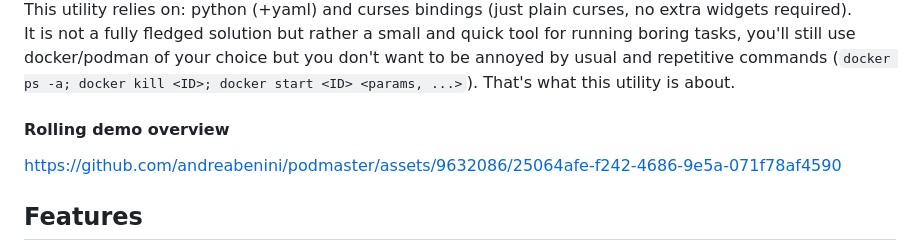
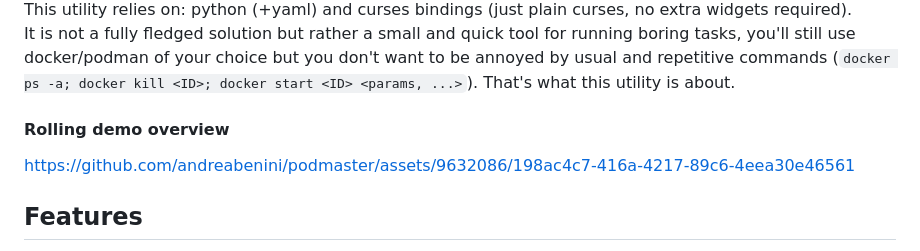
Before and after one commit to andreabenini/podmaster, a Markdown page: forklift/README.md, the part around the change. Drawn GitHub-style.

Commit message:
New rolling demo
Rolling demo screenshot added with all new features

```diff
--- a/forklift/README.md
+++ b/forklift/README.md
@@ -30,8 +30,9 @@ don't want to be annoyed by usual and repetitive commands
     (`docker ps -a; docker kill <ID>; docker start <ID> <params, ...>`).
 That's what this utility is about.
 
+
 #### Rolling demo overview
-https://github.com/andreabenini/podmaster/assets/9632086/25064afe-f242-4686-9e5a-071f78af4590
+https://github.com/andreabenini/podmaster/assets/9632086/198ac4c7-416a-4217-89c6-4eea30e46561
 
 
 ## Features
```
